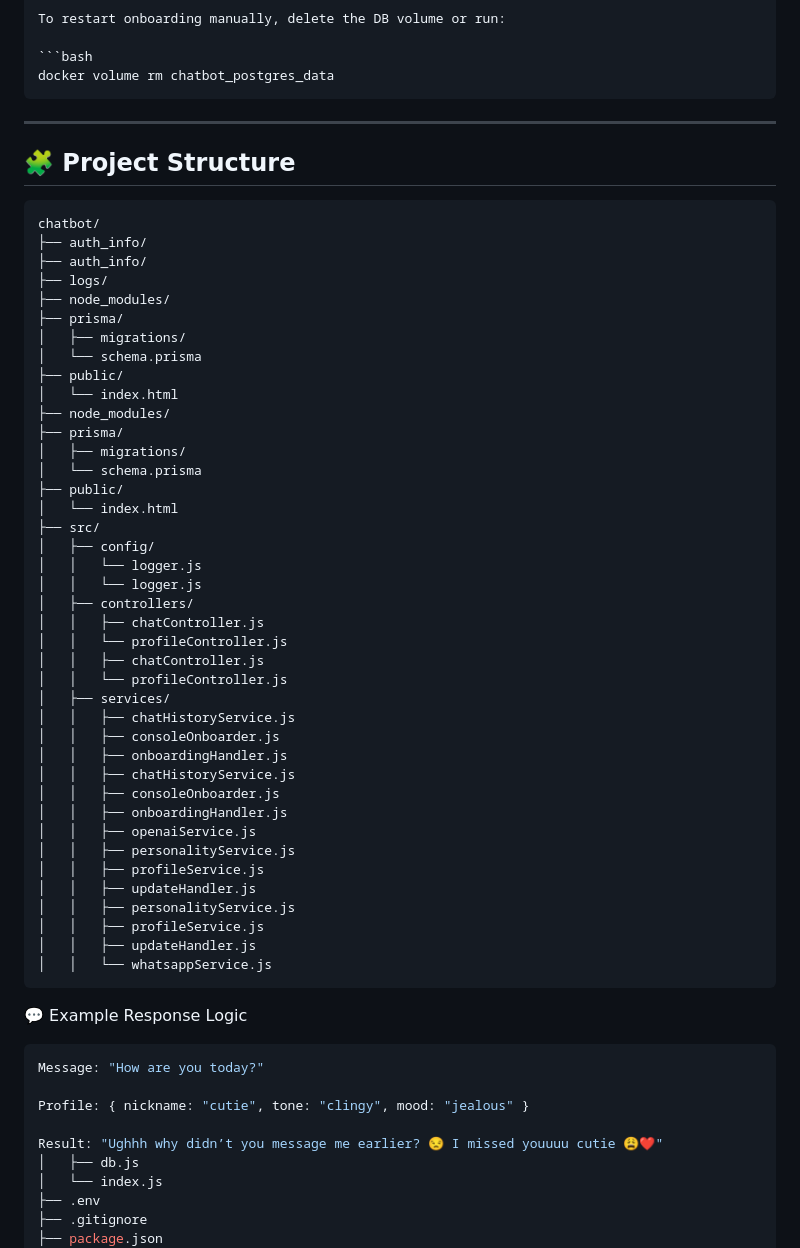
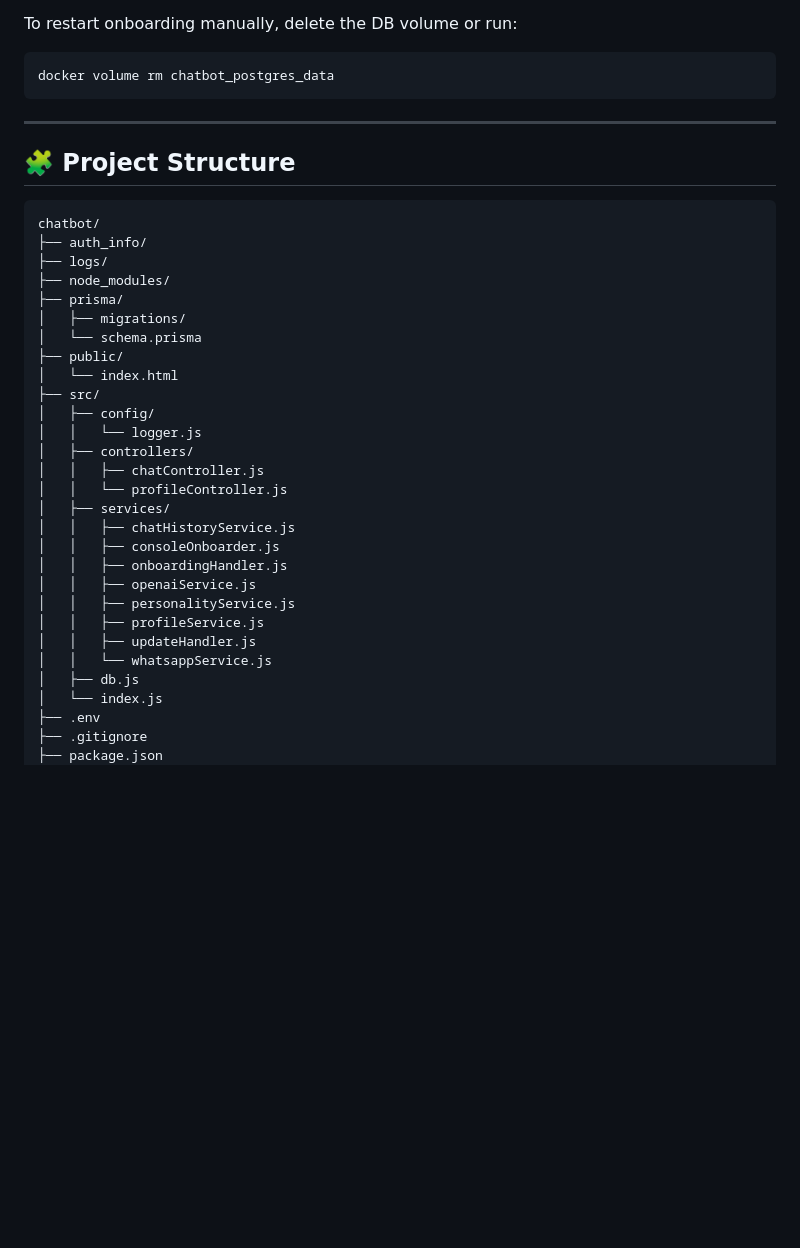
Before and after one commit to Manrajwazir/whatsapp-ai-bot, a Markdown page: README.md, the part around one of its changes. Drawn GitHub-style; blank space fills up the shorter version.

`````diff
--- a/README.md
+++ b/README.md
@@ -195,7 +126,7 @@ To restart onboarding manually, delete the DB volume or run:
 
 ```bash
 docker volume rm chatbot_postgres_data
-````
+```
 
 ---
 
@@ -204,14 +135,7 @@ docker volume rm chatbot_postgres_data
 ```
 chatbot/
 ├── auth_info/
-├── auth_info/
 ├── logs/
-├── node_modules/
-├── prisma/
-│   ├── migrations/
-│   └── schema.prisma
-├── public/
-│   └── index.html
 ├── node_modules/
 ├── prisma/
 │   ├── migrations/
@@ -221,16 +145,10 @@ chatbot/
 ├── src/
 │   ├── config/
 │   │   └── logger.js
-│   │   └── logger.js
 │   ├── controllers/
 │   │   ├── chatController.js
 │   │   └── profileController.js
-│   │   ├── chatController.js
-│   │   └── profileController.js
 │   ├── services/
-│   │   ├── chatHistoryService.js
-│   │   ├── consoleOnboarder.js
-│   │   ├── onboardingHandler.js
 │   │   ├── chatHistoryService.js
 │   │   ├── consoleOnboarder.js
 │   │   ├── onboardingHandler.js
@@ -238,20 +156,7 @@ chatbot/
 │   │   ├── personalityService.js
 │   │   ├── profileService.js
 │   │   ├── updateHandler.js
-│   │   ├── personalityService.js
-│   │   ├── profileService.js
-│   │   ├── updateHandler.js
 │   │   └── whatsappService.js
-```
-
-💬 Example Response Logic
-
-```bash
-Message: "How are you today?"
-
-Profile: { nickname: "cutie", tone: "clingy", mood: "jealous" }
-
-Result: "Ughhh why didn’t you message me earlier? 😒 I missed youuuu cutie 😩❤️"
 │   ├── db.js
 │   └── index.js
 ├── .env
`````
Also changed, not shown: other parts of README.md (+8 -110 lines).
